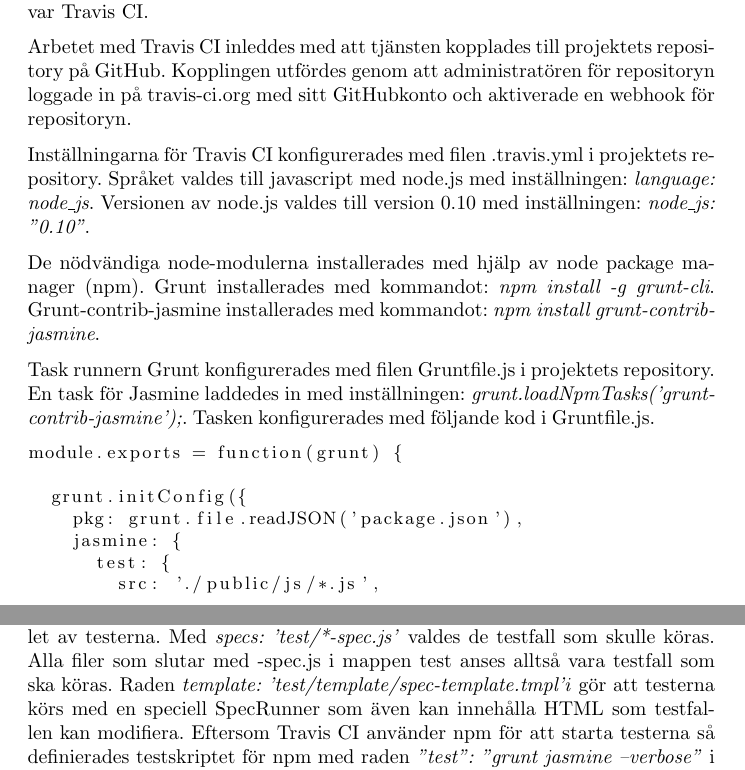
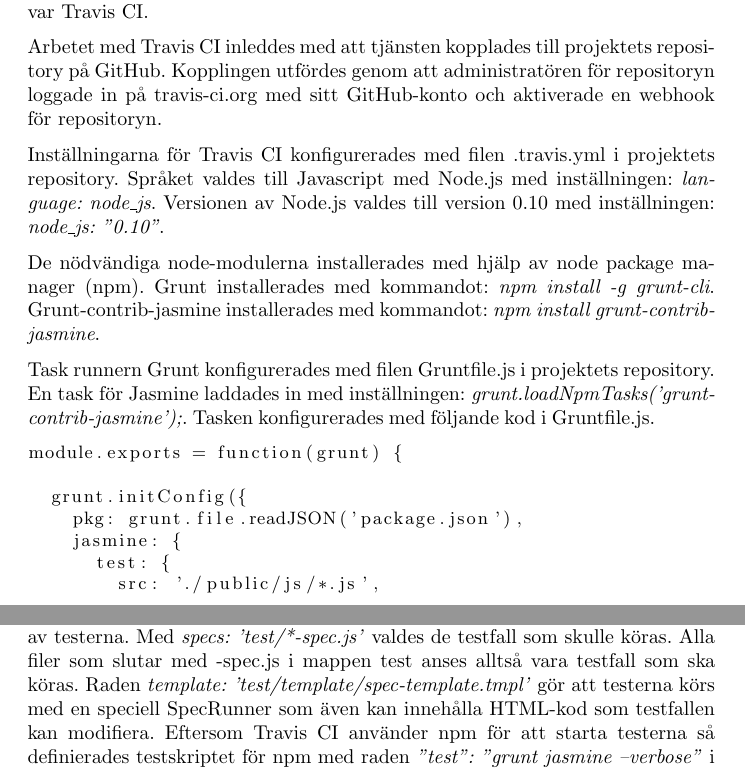
Before and after one commit to jcmandersson/Operation, a LaTeX document (documents/kandidatarbete/kandidatarbete.tex, which reads documents/kandidatarbete/enskilda/erik.tex): two parts of pages 57 and 58 of 85, joined at a grey line, cut so that both start at the same text. Compiled offline with pdfLaTeX.

Commit message:
small improvements

```diff
--- a/documents/kandidatarbete/enskilda/erik.tex
+++ b/documents/kandidatarbete/enskilda/erik.tex
@@ -129,13 +129,13 @@
 Arbetet med Travis CI inleddes med att tjänsten kopplades till
 projektets repository på GitHub. Kopplingen utfördes
 genom att administratören för repositoryn loggade in på travis-ci.org med
-sitt GitHubkonto och aktiverade
+sitt GitHub-konto och aktiverade
 en webhook för repositoryn.
 
 Inställningarna för Travis CI konfigurerades med filen .travis.yml i projektets
 repository. Språket valdes till
-javascript med node.js med inställningen: \emph{language: node\textunderscore js}.
-Versionen av node.js valdes till version 0.10
+Javascript med Node.js med inställningen: \emph{language: node\textunderscore js}.
+Versionen av Node.js valdes till version 0.10
 med inställningen: \emph{node\textunderscore js: "0.10"}.
 
 De nödvändiga node-modulerna installerades med hjälp av node package manager (npm).
@@ -144,7 +144,7 @@
 \emph{npm install grunt-contrib-jasmine}.
 
 Task runnern Grunt konfigurerades med filen Gruntfile.js i projektets repository.
-En task för Jasmine laddedes in med
+En task för Jasmine laddades in med
 inställningen: \emph{grunt.loadNpmTasks('grunt-contrib-jasmine');}.
 Tasken konfigurerades med följande kod i Gruntfile.js.
 
@@ -183,8 +183,8 @@
 Med \emph{specs: 'test/*-spec.js'} valdes de testfall som skulle köras.
 Alla filer som slutar med -spec.js i mappen test anses alltså vara
 testfall som ska köras.
-Raden \emph{template: 'test/template/spec-template.tmpl'i} gör att testerna
-körs med en speciell SpecRunner som även kan innehålla HTML som testfallen
+Raden \emph{template: 'test/template/spec-template.tmpl'} gör att testerna
+körs med en speciell SpecRunner som även kan innehålla HTML-kod som testfallen
 kan modifiera.
 Eftersom Travis CI använder npm för att starta
 testerna så definierades testskriptet för npm med raden
```
Also changed, not shown: documents/kandidatarbete/enskilda/erik.tex (4 more changed lines).
